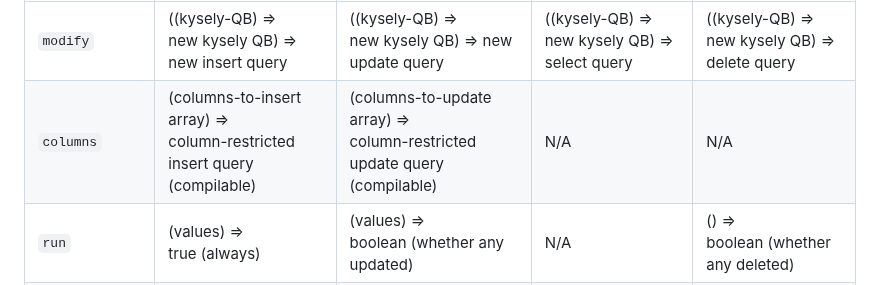
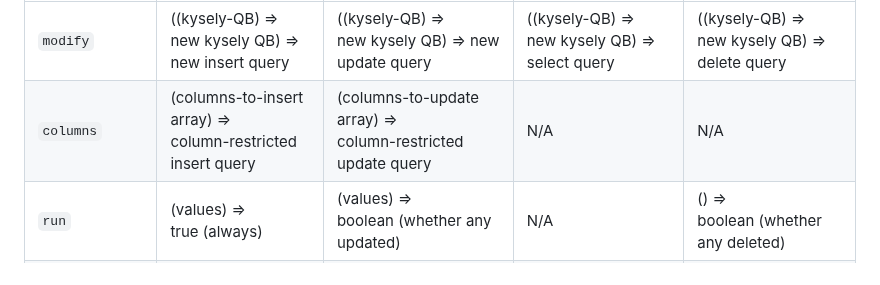
Before and after one commit to jtlapp/kysely-mapper, a Markdown page: README.md, the part around the change. Rendered like a GitHub page.

Commit message:
docs: reword columns() row

```diff
--- a/README.md
+++ b/README.md
@@ -669,7 +669,7 @@ The queries that `TableFilter` methods return all have similar methods, as this
 | Method of Query | insert() | update(filter?) | select(filter?) | delete(filter?) |
 |  --- |  --- |  --- |  --- |  --- |
 | `modify` | ((kysely-QB) =><br/> new kysely QB) => new insert query | ((kysely-QB) =><br/> new kysely QB) => new update query | ((kysely-QB) =><br/> new kysely QB) => select query | ((kysely-QB) =><br/> new kysely QB) => delete query |
-| `columns` | (columns-to-insert array) =><br/> column-restricted insert query (compilable) | (columns-to-update array) =><br/> column-restricted update query (compilable) | N/A | N/A |
+| `columns` | (columns-to-insert array) =><br/> column-restricted insert query | (columns-to-update array) =><br/> column-restricted update query | N/A | N/A |
 | `run` | (values) =><br/> true (always) | (values) =><br/> boolean (whether any updated) | N/A | () =><br/> boolean (whether any deleted) |
 | `returnCount` | N/A | (values) =><br/> return count | N/A | () =><br/> return count |
 | `returnOne` | (values) =><br/> insert return | (values) =><br/> update return | () =><br/> selected object | N/A |
```
